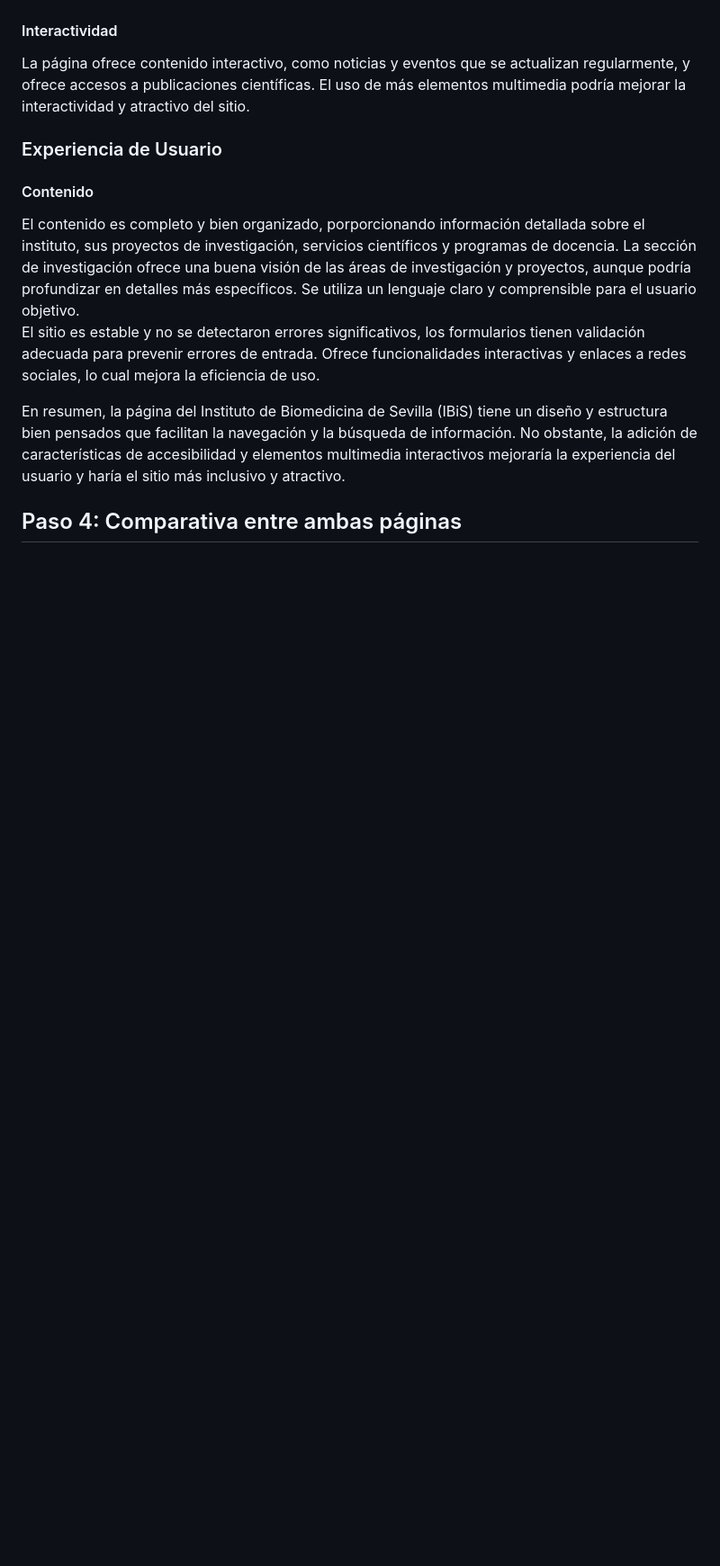
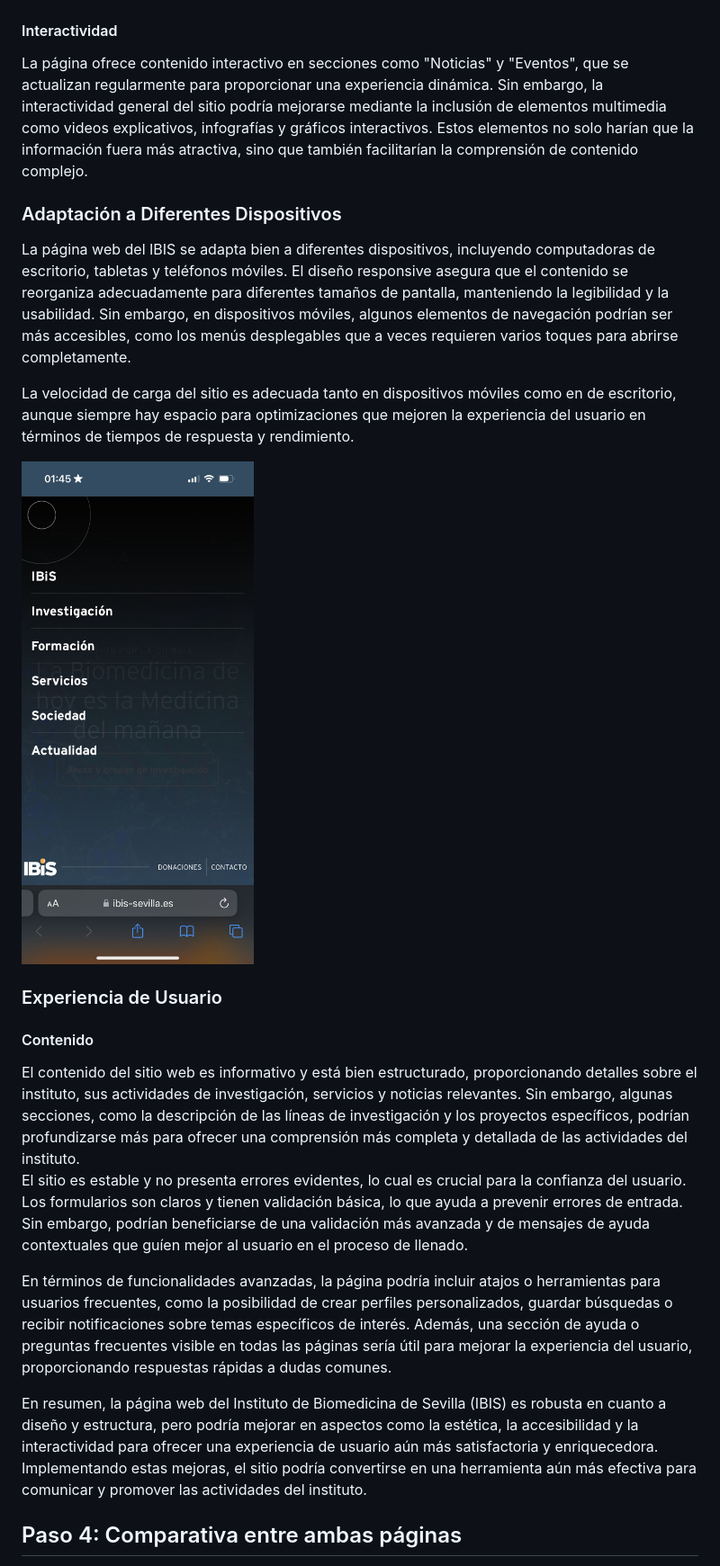
Before and after one commit to carmenxufdz/DIU, a Markdown page: README.md, the part around the change printed below. Shown: that part at 90% size. GitHub-like rendering; blank space fills up the shorter version.

```diff
--- a/README.md
+++ b/README.md
@@ -240,14 +248,24 @@ Si bien el sitio web está adaptado para dispositivos móviles y computadoreas d
 
 <h4>Interactividad</h4>
-La página ofrece contenido interactivo, como noticias y eventos que se actualizan regularmente, y ofrece accesos a publicaciones científicas. El uso de más elementos multimedia podría mejorar la interactividad y atractivo del sitio.
+La página ofrece contenido interactivo en secciones como "Noticias" y "Eventos", que se actualizan regularmente para proporcionar una experiencia dinámica. Sin embargo, la interactividad general del sitio podría mejorarse mediante la inclusión de elementos multimedia como videos explicativos, infografías y gráficos interactivos. Estos elementos no solo harían que la información fuera más atractiva, sino que también facilitarían la comprensión de contenido complejo.
+
+### Adaptación a Diferentes Dispositivos
+
+La página web del IBIS se adapta bien a diferentes dispositivos, incluyendo computadoras de escritorio, tabletas y teléfonos móviles. El diseño responsive asegura que el contenido se reorganiza adecuadamente para diferentes tamaños de pantalla, manteniendo la legibilidad y la usabilidad. Sin embargo, en dispositivos móviles, algunos elementos de navegación podrían ser más accesibles, como los menús desplegables que a veces requieren varios toques para abrirse completamente.
+
+La velocidad de carga del sitio es adecuada tanto en dispositivos móviles como en de escritorio, aunque siempre hay espacio para optimizaciones que mejoren la experiencia del usuario en términos de tiempos de respuesta y rendimiento.
+
+![IBIS_movil](IBIS_movil.jpg)
 
 ### Experiencia de Usuario
 <h4>Contenido</h4>
-El contenido es completo y bien organizado, porporcionando información detallada sobre el instituto, sus proyectos de investigación, servicios científicos y programas de docencia. La sección de investigación ofrece una buena visión de las áreas de investigación y proyectos, aunque podría profundizar en detalles más específicos. Se utiliza un lenguaje claro y comprensible para el usuario objetivo.
+El contenido del sitio web es informativo y está bien estructurado, proporcionando detalles sobre el instituto, sus actividades de investigación, servicios y noticias relevantes. Sin embargo, algunas secciones, como la descripción de las líneas de investigación y los proyectos específicos, podrían profundizarse más para ofrecer una comprensión más completa y detallada de las actividades del instituto.
 
-El sitio es estable y no se detectaron errores significativos, los formularios tienen validación adecuada para prevenir errores de entrada. Ofrece funcionalidades interactivas y enlaces a redes sociales, lo cual mejora la eficiencia de uso.
+El sitio es estable y no presenta errores evidentes, lo cual es crucial para la confianza del usuario. Los formularios son claros y tienen validación básica, lo que ayuda a prevenir errores de entrada. Sin embargo, podrían beneficiarse de una validación más avanzada y de mensajes de ayuda contextuales que guíen mejor al usuario en el proceso de llenado.
 
-En resumen, la página del Instituto de Biomedicina de Sevilla (IBiS) tiene un diseño y estructura bien pensados que facilitan la navegación y la búsqueda de información. No obstante, la adición de características de accesibilidad y elementos multimedia interactivos mejoraría la experiencia del usuario y haría el sitio más inclusivo y atractivo.
+En términos de funcionalidades avanzadas, la página podría incluir atajos o herramientas para usuarios frecuentes, como la posibilidad de crear perfiles personalizados, guardar búsquedas o recibir notificaciones sobre temas específicos de interés. Además, una sección de ayuda o preguntas frecuentes visible en todas las páginas sería útil para mejorar la experiencia del usuario, proporcionando respuestas rápidas a dudas comunes.
+
+En resumen, la página web del Instituto de Biomedicina de Sevilla (IBIS) es robusta en cuanto a diseño y estructura, pero podría mejorar en aspectos como la estética, la accesibilidad y la interactividad para ofrecer una experiencia de usuario aún más satisfactoria y enriquecedora. Implementando estas mejoras, el sitio podría convertirse en una herramienta aún más efectiva para comunicar y promover las actividades del instituto.
 
 ## Paso 4: Comparativa entre ambas páginas
 
```
Also changed, not shown: other parts of README.md (+20 -6 lines).
